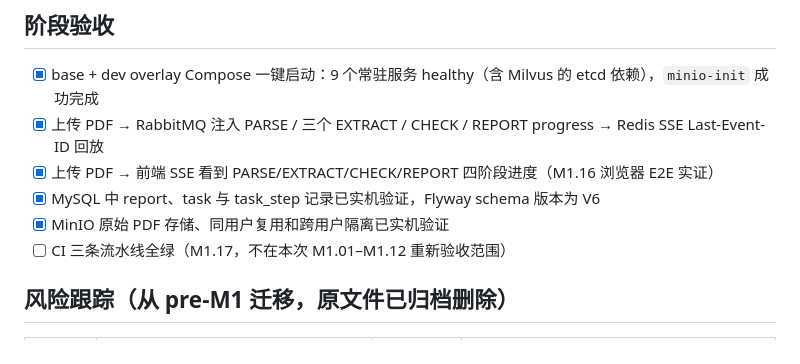
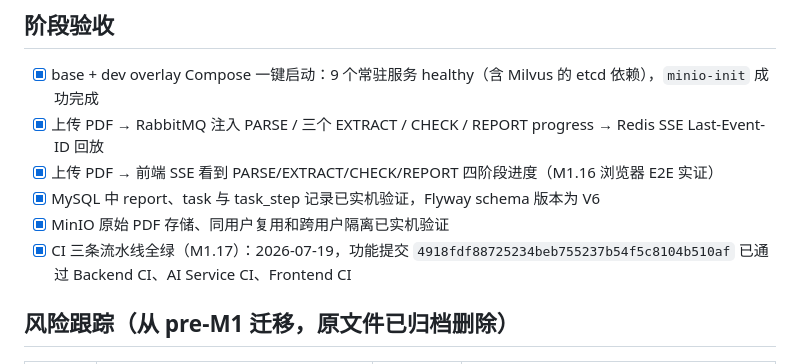
Before and after one commit to zmccyy/FinReport-Agent, a Markdown page: docs/progress/m1.md, the part around one of its changes. GitHub-like rendering.

```diff
--- a/docs/progress/m1.md
+++ b/docs/progress/m1.md
@@ -80,7 +80,7 @@
 - [x] 上传 PDF → 前端 SSE 看到 PARSE/EXTRACT/CHECK/REPORT 四阶段进度（M1.16 浏览器 E2E 实证）
 - [x] MySQL 中 report、task 与 task_step 记录已实机验证，Flyway schema 版本为 V6
 - [x] MinIO 原始 PDF 存储、同用户复用和跨用户隔离已实机验证
-- [ ] CI 三条流水线全绿（M1.17，不在本次 M1.01–M1.12 重新验收范围）
+- [x] CI 三条流水线全绿（M1.17）：2026-07-19，功能提交 `4918fdf88725234beb755237b54f5c8104b510af` 已通过 Backend CI、AI Service CI、Frontend CI
 
 ## 风险跟踪（从 pre-M1 迁移，原文件已归档删除）
 
```
Also changed, not shown: other parts of docs/progress/m1.md (+1 -1 lines), docs/decisions/2026-07-19-m1-pre-acceptance-delivery.md (added, +28 -0 lines).
